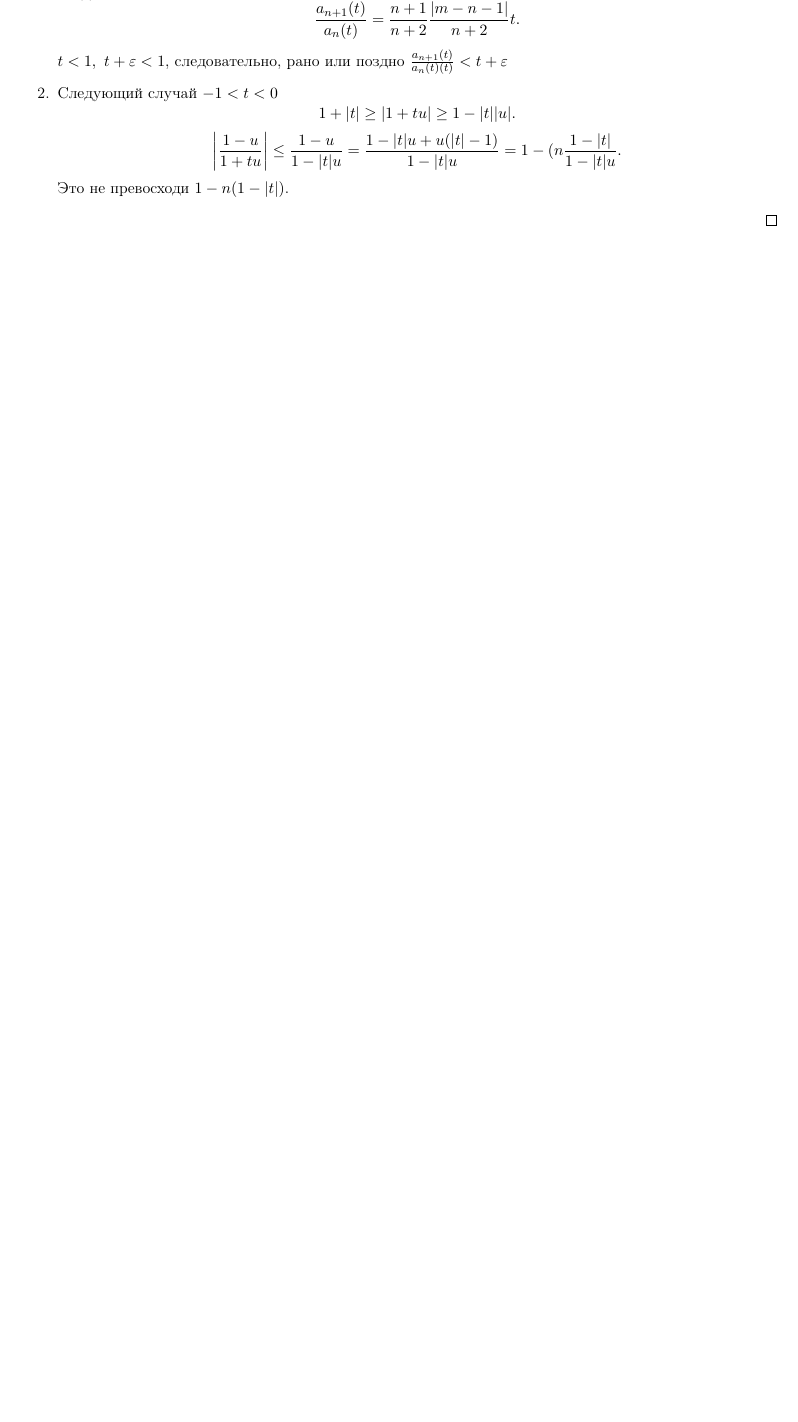
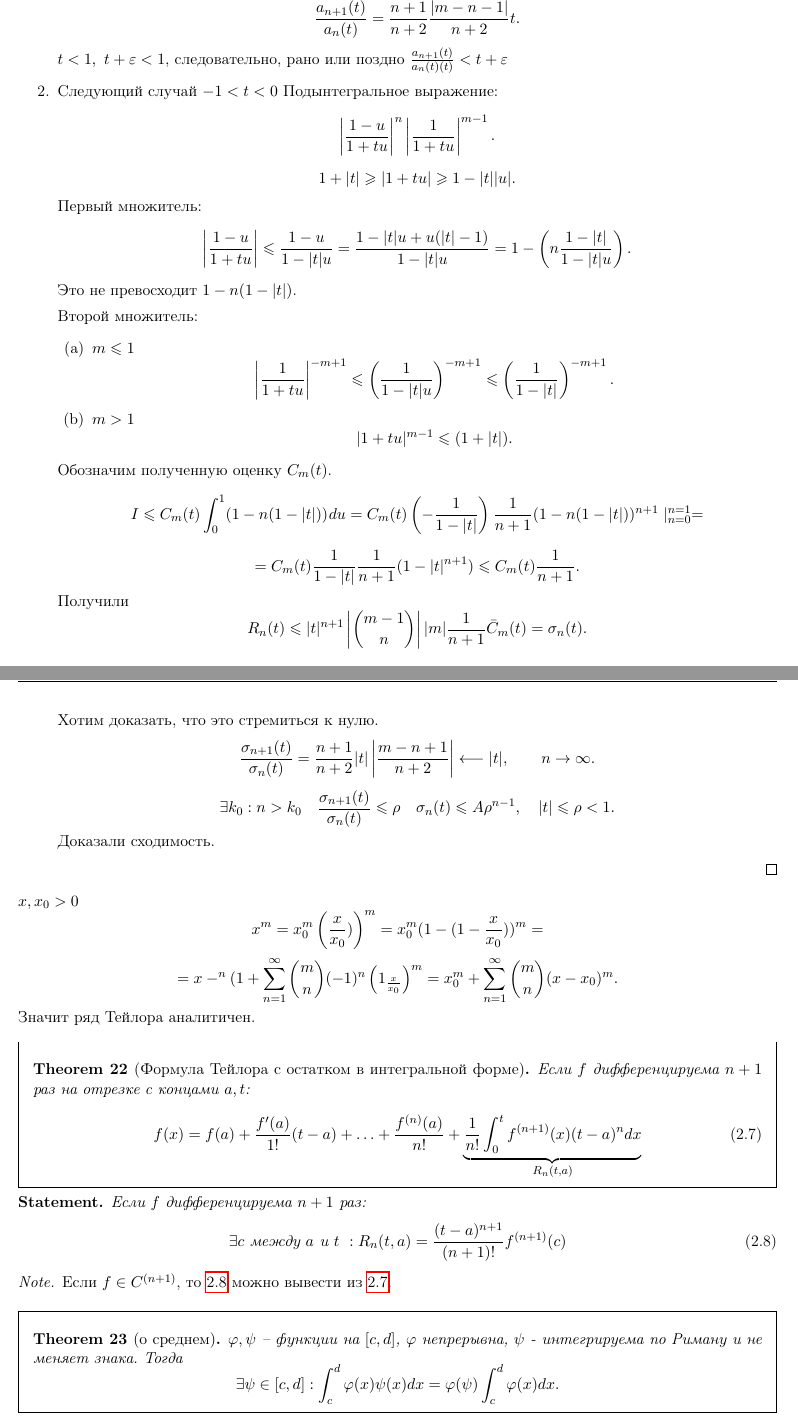
Before and after one commit to tamarinvs19/theory_university, a LaTeX book (matan/semester_1/part_2/matan_part2.tex): part of page 27 of 27 before the commit and two parts of pages 27 and 28 of 29 after it, the two joined at a grey line, cut so that both start at the same text, the shorter picture padded with empty space. Compiled offline with pdfLaTeX.

Commit message:
matan: add lect

```diff
--- a/matan/semester_1/part_2/matan_part2.tex
+++ b/matan/semester_1/part_2/matan_part2.tex
@@ -19,11 +19,12 @@
 % разметка страницы и колонтитул
 \usepackage[left=1.5cm,right=1.5cm,top=2cm,bottom=1.5cm,bindingoffset=0cm]{geometry}
 \usepackage{fancybox,fancyhdr}
-\fancyhead[RO,LE]{\thepage}
+\fancyhf{}
+\fancyhead[R]{\thepage}
+\fancyhead[L]{\rightmark}
 % \fancyfoot[RO,LE]{\thesection}
-\fancyfoot[C]{}
-% \fancyhead[L]{\section}
-\fancyfoot[C]{}
+\fancyfoot[C]{\leftmark}
+\addtolength{\headheight}{13pt}
 
 \pagestyle{fancy}
 
@@ -53,6 +54,9 @@
 \newcommand{\lcm}{{\mathop{\text{\rm lcm}}}~}
 \newcommand{\sign}{{\mathop{\text{\rm sign}}}}
 \newcommand{\pivi}{\stackrel \circ }
+
+\renewcommand{\le}{\leqslant}
+\renewcommand{\ge}{\geqslant}
 
 \def\mydef{\mathrel{\stackrel{\rm def}=}}
 
@@ -1338,12 +1347,78 @@ $ f$ имеет $ n+1$ производную на отрезке  $ I$,  $ t, a
     $ t <1, ~ t+ \varepsilon  <1 $, следовательно, рано или поздно  $ \frac{a_{n+1}(t)}{a_n(t) (t)} < t+ \varepsilon $
 
 \item Следующий случай $ -1 < t< 0$
+    Подынтегральное выражение:
+    \[
+	\left| \frac{1-u}{1 + tu} \right| ^{n } \left| \frac{1}{1+tu} \right|  ^{m-1}
+    .\]
     \[
      1 + |t| \ge |1 + tu| \ge  1 - |t| |u|
     .\]
+    Первый множитель:
     \[
-	\left| \frac{1-u}{1+tu} \right| \le  \frac{1-u}{1 - |t| u} = \frac{1-|t|u + u(|t| -1)}{1 - |t| u} = 1 - (n\frac{1-|t|}{1-|t|u}
+    \left| \frac{1-u}{1+tu} \right| \le  \frac{1-u}{1 - |t| u} = \frac{1-|t|u + u(|t| -1)}{1 - |t| u} = 1 - \left(n\frac{1-|t|}{1-|t|u} \right)
     .\]
-    Это не превосходи $ 1 - n(1 - |t|)$.
+    Это не превосходит $ 1 - n(1 - |t|)$.
+
+    Второй множитель:
+    \begin{enumerate}
+        \item $ m \le  1$
+	    \[
+		\left| \frac{1}{1+tu} \right|^{-m+1} \le  \left(\frac{1}{1-|t| u}\right)^{-m+1} \le \left(\frac{1}{1-|t|} \right) ^{-m+1}
+	    .\]
+	\item $ m > 1$
+	     \[
+		 |1 + tu|^{m-1} \le  (1  + |t|)
+	    .\]
+    \end{enumerate}
+    Обозначим полученную оценку $ C_m(t)$.
+    \[
+	I \le C_m(t) \int_0^{1} (1-n(1-|t|))^{} du = C_m(t) \left( - \frac{1}{1 - |t|} \right) \frac{1}{n+1} (1-n(1-|t|))^{n+1}\mid _{n=0}^{n=1}
+    =\]
+    \[
+	= C_m(t) \frac{1}{1-|t|}\frac{1}{n+1} (1- |t|^{n+1}) \le C_m(t) \frac{1}{n+1}
+    .\]
+    Получили \[
+	R_n(t) \le |t|^{n+1} \left|{ m-1\choose n}\right| |m|\frac{1}{n+1} \bar{C}_m(t) = \sigma_n(t)
+    .\]
+    Хотим доказать, что это стремиться к нулю.
+    \[
+	\frac{\sigma_{n+1}(t)}{\sigma_{n}(t)} = \frac{n+1}{n+2} |t| \left| \frac{m-n+1}{n+2} \right|  \longleftarrow |t|, \qquad n \to \infty
+    .\]
+    \[
+	\exists k_0 : n > k_0 \quad \frac{\sigma_{n+1}(t)}{\sigma_{n}(t)} \le \rho \quad \sigma_n(t) \le A \rho^{n-1}, \quad |t| \le \rho < 1
+    .\]
+    Доказали сходимость.
     \end{enumerate}
 \end{proof}
+$ x, x_0 > 0$
+\[
+    x ^{m} = x_0^{m} \left(\frac{x}{x_0})\right)^{m} = x_0 ^{m} (1 - (1 - \frac{x}{x_0}))^{m} =
+\]
+\[
+    = x-^{n} (1 + \sum_{n=1}^{\infty} {m \choose n} (-1) ^{n} \left( 1 _ \frac{x}{x_0} \right) ^{m} = x_0^{m}+ \sum_{n=1}^{\infty} {m \choose n} (x- x_0)^{m}
+.\]
+Значит ряд Тейлора аналитичен.
+
+\begin{thm}[Формула Тейлора с остатком в интегральной форме]
+    Если $ f$ дифференцируема $ n+1$ раз на отрезке с концами $ a, t$:
+    \begin{equation}\label{tey_1}
+	f(x) = f(a) + \frac{f'(a)}{1!} (t-a) + \ldots + \frac{f^{(n)}(a)}{n!} + \underbrace{\frac{1}{n!} \int_0^{t} f^{(n+1)} (x) (t-a)^{n} dx}_{R_n(t, a)}
+    \end{equation}
+\end{thm}
+\begin{st}
+    Если $ f$ дифференцируема $ n+1$ раз:
+    \begin{equation}\label{tey_2}
+	\exists  c \text{ между $ a$ и $ t$ }: R_n(t, a) = \frac{(t-a)^{n+1}}{(n+1)!} f^{(n+1)}(c)
+    \end{equation}
+\end{st}
+
+\begin{note}
+    Если $ f \in  C^{(n+1)}$, то \ref{tey_2} можно вывести из \ref{tey_1}.
+\end{note}
+
+\begin{thm}[о среднем]
+    $ \varphi , \psi$ -- функции на $ [c, d]$, $\varphi$  непрерывна,  $ \psi $  - интегрируема по Риману и не меняет знака. Тогда \[
+	\exists  \psi \in  [c, d]: \int_c^{d} \varphi (x) \psi(x) dx = \varphi (\psi) \int_c^{d} \varphi (x) dx
+    .\]
+\end{thm}
@@ -1349,0 +1448 @@ $ f$ имеет $ n+1$ производную на отрезке  $ I$,  $ t, a
+	\varphi (x) = f^{(n+1)} (x) , \psi(x) = (t-x)^{n}
```
Also changed, not shown: matan/semester_1/part_2/matan_part2.pdf, matan/semester_1/part_2/matan_part2.tex (70 more changed lines).
